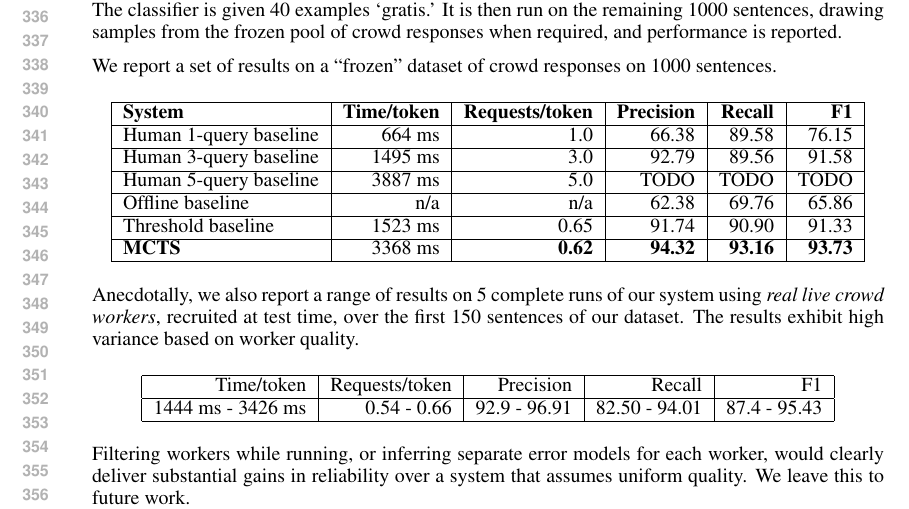
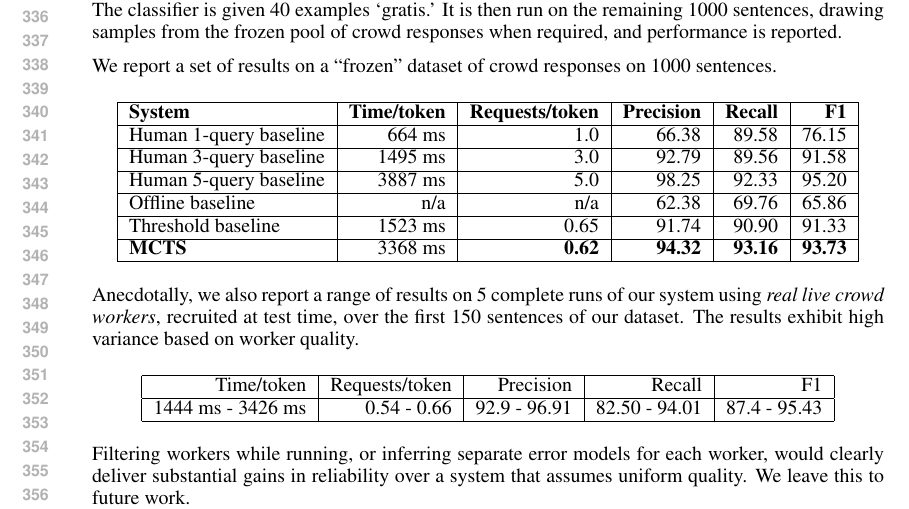
Before and after one commit to lense-project/lense-base, a LaTeX paper (doc/nips2015/paper.tex, which reads doc/nips2015/experiments.tex): part of page 7 of 12, cut so that both start at the same text. Compiled offline with pdfLaTeX.

Commit message:
Updated experiment line

```diff
--- a/doc/nips2015/experiments.tex
+++ b/doc/nips2015/experiments.tex
@@ -25,7 +25,7 @@ We report a set of results on a ``frozen'' dataset of crowd responses on 1000 se
     \textbf{System} & \textbf{Time/token} & \textbf{Requests/token} & \textbf{Precision} & \textbf{Recall} & \textbf{F1} \\ \hline
     Human 1-query baseline & 664 ms & 1.0 & 66.38 & 89.58 & 76.15 \\ \hline
     Human 3-query baseline & 1495 ms & 3.0 & 92.79 & 89.56 & 91.58 \\ \hline
-    Human 5-query baseline & 3887 ms & 5.0 & TODO & TODO & TODO \\ \hline
+    Human 5-query baseline & 3887 ms & 5.0 & 98.25 & 92.33 & 95.20 \\ \hline
     Offline baseline & n/a & n/a & 62.38 & 69.76 & 65.86 \\ \hline
     Threshold baseline & 1523 ms & 0.65 & 91.74 & 90.90 & 91.33 \\ \hline
     \textbf{MCTS} & 3368 ms & \textbf{0.62} & \textbf{94.32} & \textbf{93.16} & \textbf{93.73} \\ \hline
```
